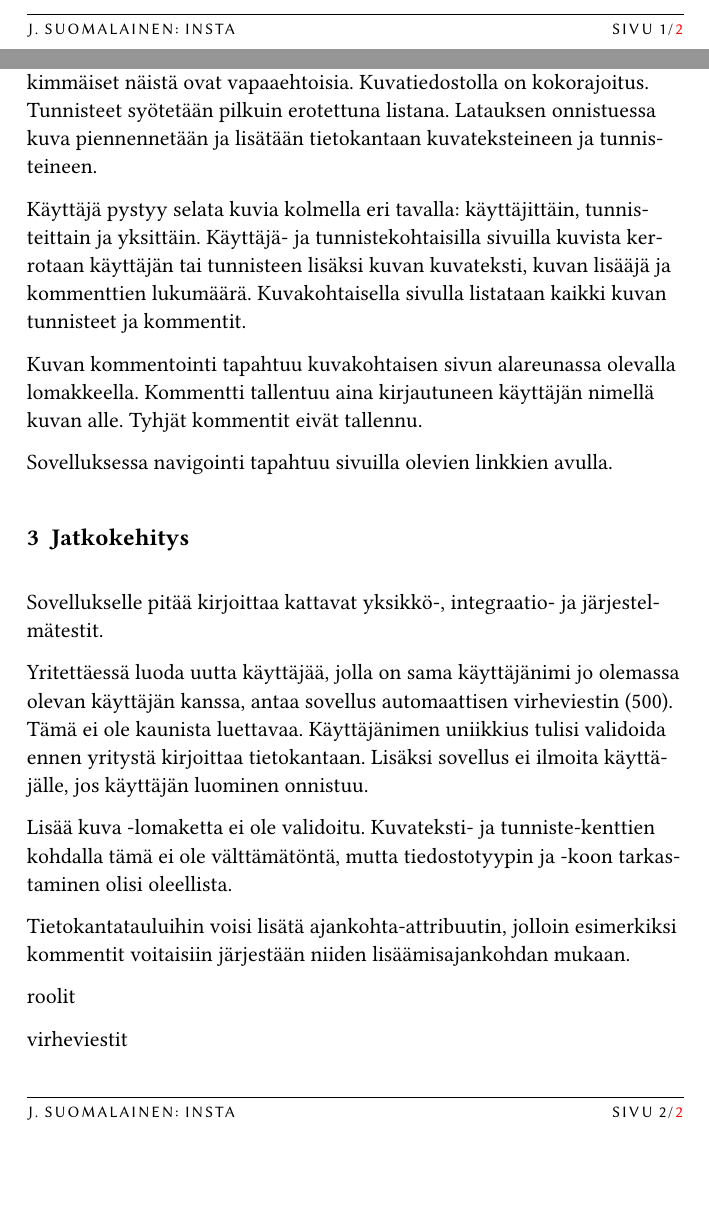
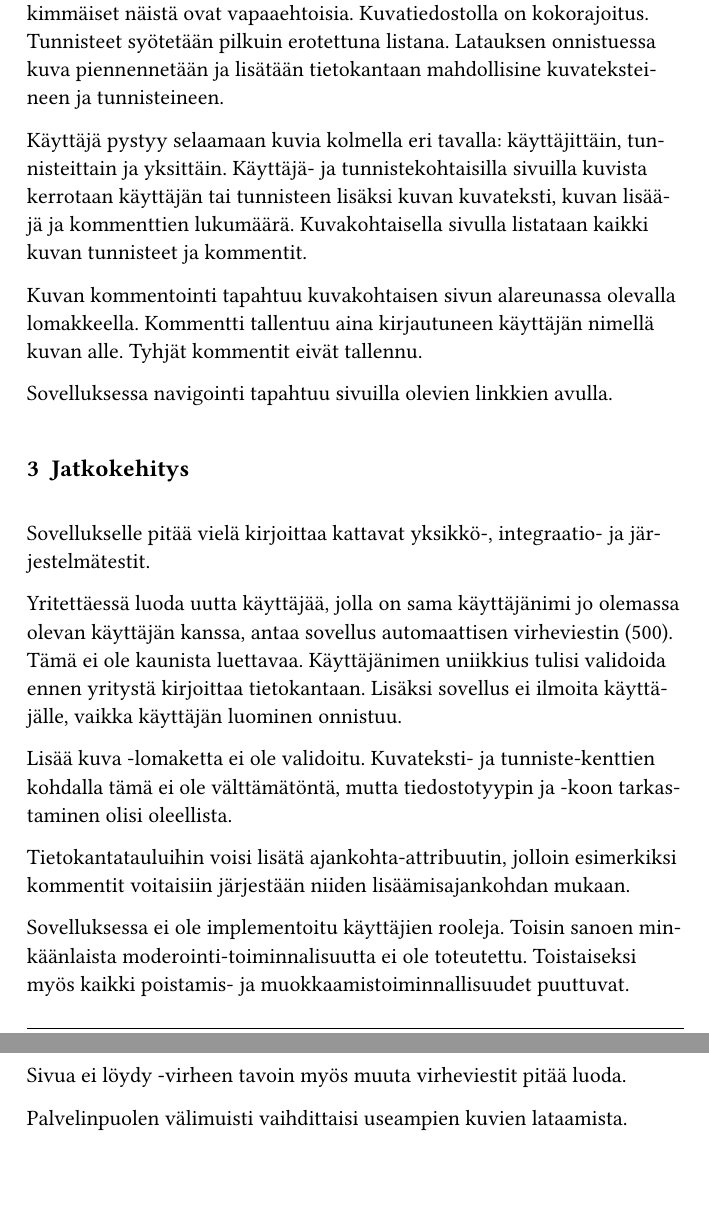
Before and after one commit to suomja1/insta, a LaTeX document (documentation/doc.tex): two parts of pages 1 and 2 of 2 before the commit and two parts of pages 2 and 3 of 3 after it, joined at a grey line, cut at the place of the change, the shorter picture padded with empty space. Compiled offline with pdfLaTeX.

Commit message:
Dokumentaation viimeistelyä ja https-vaatimuksen lisäys

```diff
--- a/documentation/doc.tex
+++ b/documentation/doc.tex
@@ -50,24 +50,26 @@ Uusi käyttäjä pystyy luomaan tunnuksen sovelluksen kirjautumissivulla syött
 
 Käyttäjä pystyy kirjautumaan sovellukseen syöttämällä Kirjaudu sisään "=otsakkeen alla oleviin kenttiin käyttäjänimen ja salasanan. Kirjautumisen epäonnistuessa annetaan selkokielinen virheviesti. Sisäänkirjauduttuaan käyttäjä pystyy kirjautumaan ulos sivun oikeassa ylälaidassa olevasta Kirjaudu ulos "=painikkeesta.
 
-Uuden kuvan lisääminen käy kotisivun alareunassa olevalla lomakkeella. Lomakkeella valitaan kuvatiedosto, kuvan kuvateksti ja tunnisteet. Jälkimmäiset näistä ovat vapaaehtoisia. Kuvatiedostolla on kokorajoitus. Tunnisteet syötetään pilkuin erotettuna listana. Latauksen onnistuessa kuva piennennetään ja lisätään tietokantaan kuvateksteineen ja tunnisteineen.
+Uuden kuvan lisääminen käy kotisivun alareunassa olevalla lomakkeella. Lomakkeella valitaan kuvatiedosto, kuvan kuvateksti ja tunnisteet. Jälkimmäiset näistä ovat vapaaehtoisia. Kuvatiedostolla on kokorajoitus. Tunnisteet syötetään pilkuin erotettuna listana. Latauksen onnistuessa kuva piennennetään ja lisätään tietokantaan mahdollisine kuvateksteineen ja tunnisteineen.
 
-Käyttäjä pystyy selata kuvia kolmella eri tavalla: käyttäjittäin, tunnisteittain ja yksittäin. Käyttäjä- ja tunnistekohtaisilla sivuilla kuvista kerrotaan käyttäjän tai tunnisteen lisäksi kuvan kuvateksti, kuvan lisääjä ja kommenttien lukumäärä. Kuvakohtaisella sivulla listataan kaikki kuvan tunnisteet ja kommentit.
+Käyttäjä pystyy selaamaan kuvia kolmella eri tavalla: käyttäjittäin, tunnisteittain ja yksittäin. Käyttäjä- ja tunnistekohtaisilla sivuilla kuvista kerrotaan käyttäjän tai tunnisteen lisäksi kuvan kuvateksti, kuvan lisääjä ja kommenttien lukumäärä. Kuvakohtaisella sivulla listataan kaikki kuvan tunnisteet ja kommentit.
 
 Kuvan kommentointi tapahtuu kuvakohtaisen sivun alareunassa olevalla lomakkeella. Kommentti tallentuu aina kirjautuneen käyttäjän nimellä kuvan alle. Tyhjät kommentit eivät tallennu.
 
 Sovelluksessa navigointi tapahtuu sivuilla olevien linkkien avulla.
 
 \section{Jatkokehitys}
-Sovellukselle pitää kirjoittaa kattavat yksikkö-, integraatio- ja järjestelmätestit.
+Sovellukselle pitää vielä kirjoittaa kattavat yksikkö-, integraatio- ja järjestelmätestit.
 
-Yritettäessä luoda uutta käyttäjää, jolla on sama käyttäjänimi jo olemassa olevan käyttäjän kanssa, antaa sovellus automaattisen virheviestin (500). Tämä ei ole kaunista luettavaa. Käyttäjänimen uniikkius tulisi validoida ennen yritystä kirjoittaa tietokantaan. Lisäksi sovellus ei ilmoita käyttäjälle, jos käyttäjän luominen onnistuu.
+Yritettäessä luoda uutta käyttäjää, jolla on sama käyttäjänimi jo olemassa olevan käyttäjän kanssa, antaa sovellus automaattisen virheviestin (500). Tämä ei ole kaunista luettavaa. Käyttäjänimen uniikkius tulisi validoida ennen yritystä kirjoittaa tietokantaan. Lisäksi sovellus ei ilmoita käyttäjälle, vaikka käyttäjän luominen onnistuu.
 
 Lisää kuva -lomaketta ei ole validoitu. Kuvateksti- ja tunniste-kenttien kohdalla tämä ei ole välttämätöntä, mutta tiedostotyypin ja "=koon tarkastaminen olisi oleellista.
 
 Tietokantatauluihin voisi lisätä ajankohta-attribuutin, jolloin esimerkiksi kommentit voitaisiin järjestään niiden lisäämisajankohdan mukaan.
 
-roolit
+Sovelluksessa ei ole implementoitu käyttäjien rooleja. Toisin sanoen minkäänlaista moderointi-toiminnalisuutta ei ole toteutettu. Toistaiseksi myös kaikki poistamis- ja muokkaamistoiminnallisuudet puuttuvat.
 
-virheviestit
+Sivua ei löydy -virheen tavoin myös muuta virheviestit pitää luoda.
+
+Palvelinpuolen välimuisti vaihdittaisi useampien kuvien lataamista.
 \end{document}
```
Also changed, not shown: documentation/doc.pdf, 1 other file.
